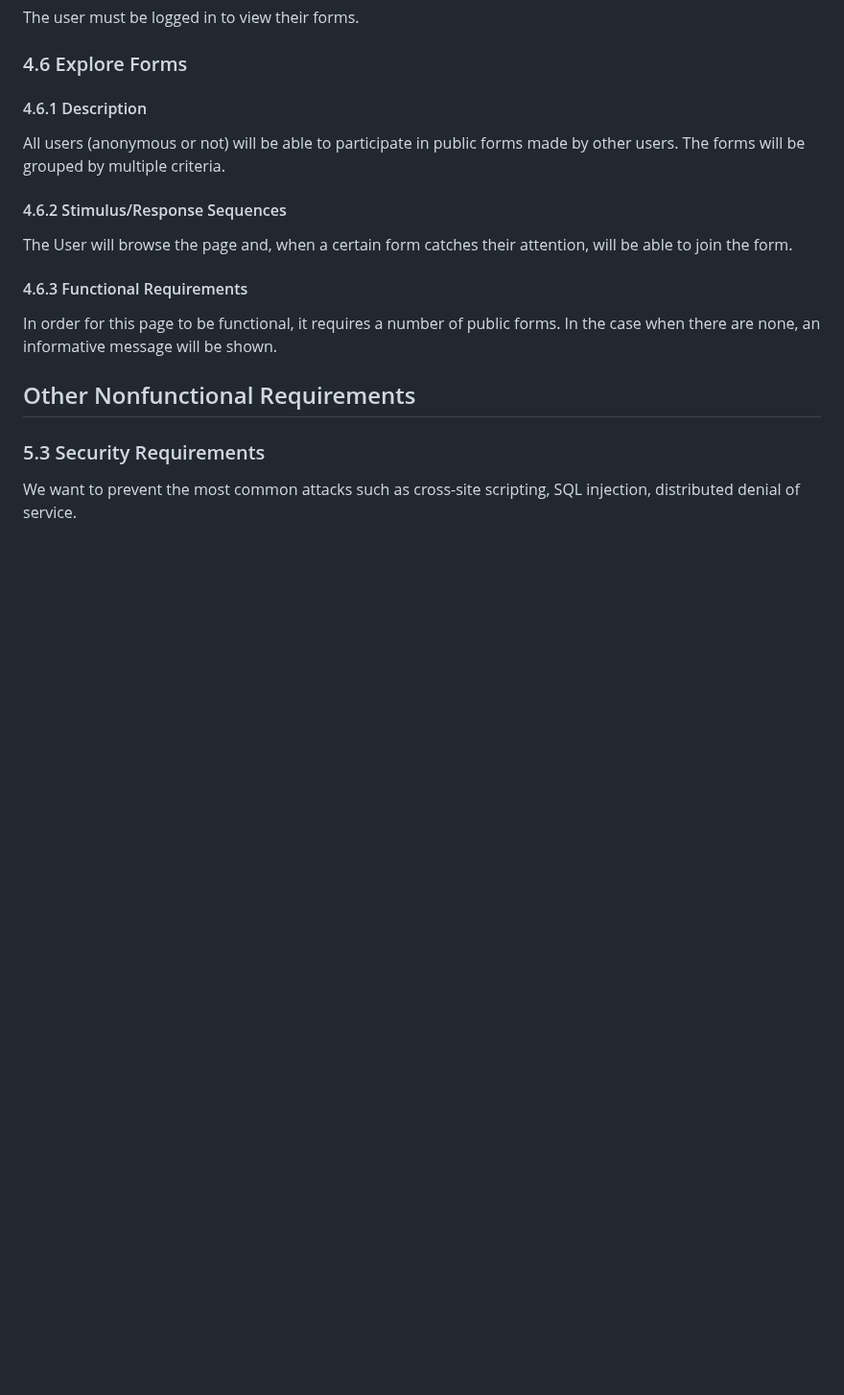
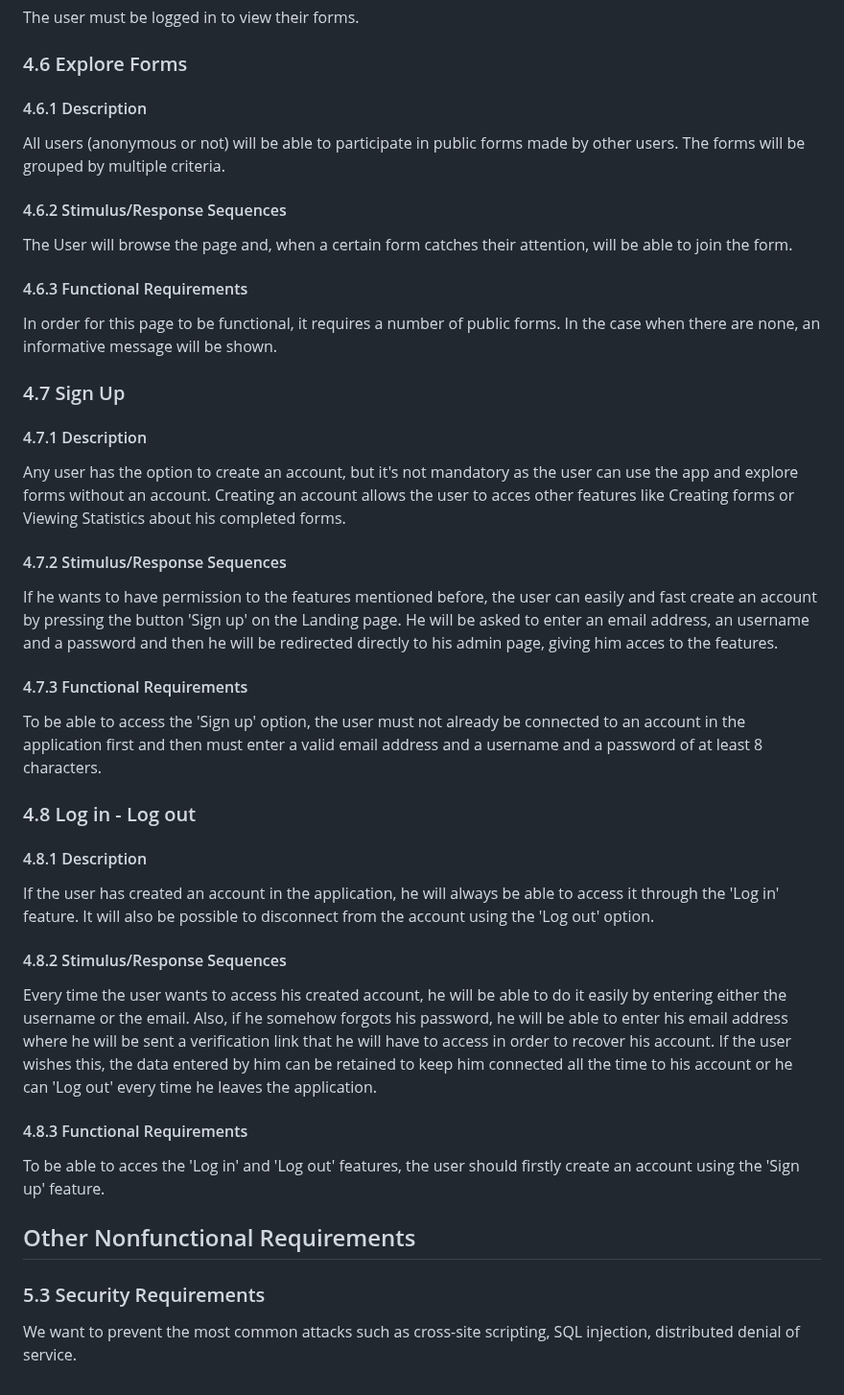
Before and after one commit to AlexD29/EMOF-WEB-Project, a Markdown page: README.md, the part around the change. Shown at 96% size. Rendered like a GitHub page; blank space fills up the shorter version.

Commit message:
Am adaugat functionalitatile mele Log in si Log out

```diff
--- a/README.md
+++ b/README.md
@@ -105,6 +105,22 @@ The User will browse the page and, when a certain form catches their attention,
 #### 4.6.3 Functional Requirements
 In order for this page to be functional, it requires a number of public forms. In the case when there are none, an informative message will be shown.
 
+### 4.7 Sign Up
+#### 4.7.1 Description
+Any user has the option to create an account, but it's not mandatory as the user can use the app and explore forms without an account. Creating an account allows the user to acces other features like Creating forms or Viewing Statistics about his completed forms.
+#### 4.7.2 Stimulus/Response Sequences
+If he wants to have permission to the features mentioned before, the user can easily and fast create an account by pressing the button 'Sign up' on the Landing page. He will be asked to enter an email address, an username and a password and then he will be redirected directly to his admin page, giving him acces to the features.
+#### 4.7.3 Functional Requirements
+To be able to access the 'Sign up' option, the user must not already be connected to an account in the application first and then must enter a valid email address and a username and a password of at least 8 characters.
+
+### 4.8 Log in - Log out
+#### 4.8.1 Description
+If the user has created an account in the application, he will always be able to access it through the 'Log in' feature. It will also be possible to disconnect from the account using the 'Log out' option.
+#### 4.8.2 Stimulus/Response Sequences
+Every time the user wants to access his created account, he will be able to do it easily by entering either the username or the email. Also, if he somehow forgots his password, he will be able to enter his email address where he will be sent a verification link that he will have to access in order to recover his account. If the user wishes this, the data entered by him can be retained to keep him connected all the time to his account or he can 'Log out' every time he leaves the application.
+#### 4.8.3 Functional Requirements
+To be able to acces the 'Log in' and 'Log out' features, the user should firstly create an account using the 'Sign up' feature.
+
 ## Other Nonfunctional Requirements
 ### 5.3 Security Requirements
 We want to prevent the most common attacks such as cross-site scripting, SQL injection, distributed denial of service.
```
